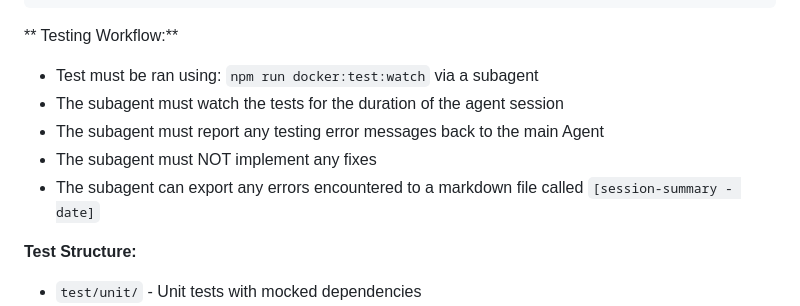
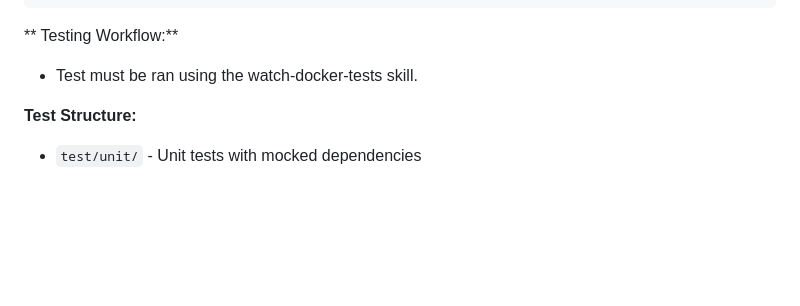
Before and after one commit to DEFRA/fcp-sfd-object-processor, a Markdown page: .github/copilot-instructions.md, the part around the change. Drawn GitHub-style; blank space fills up the shorter version.

Commit message:
docs: update testing workflow instructions for subagent usage

````diff
--- a/.github/copilot-instructions.md
+++ b/.github/copilot-instructions.md
@@ -121,11 +121,7 @@ npm run test:lint                      # ESLint only
 ```
 
 ** Testing Workflow:**
-- Test must be ran using: `npm run docker:test:watch` via a subagent
-- The subagent must watch the tests for the duration of the agent session
-- The subagent must report any testing error messages back to the main Agent
-- The subagent must NOT implement any fixes
-- The subagent can export any errors encountered to a markdown file called `[session-summary - date]`
+- Test must be ran using the watch-docker-tests skill.
 
 **Test Structure:**
 - `test/unit/` - Unit tests with mocked dependencies
````
